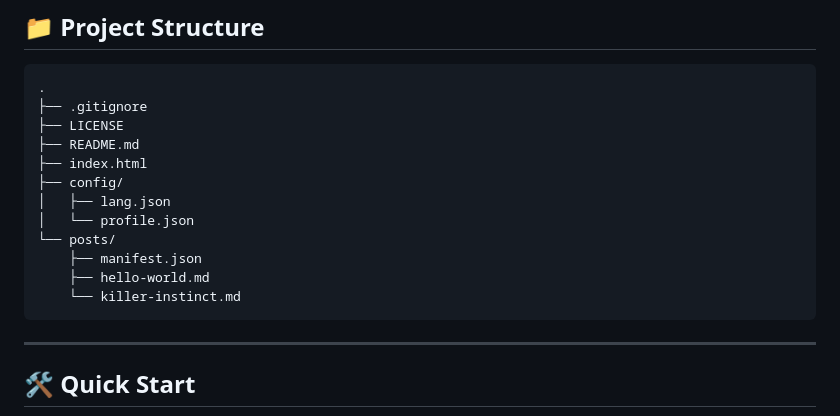
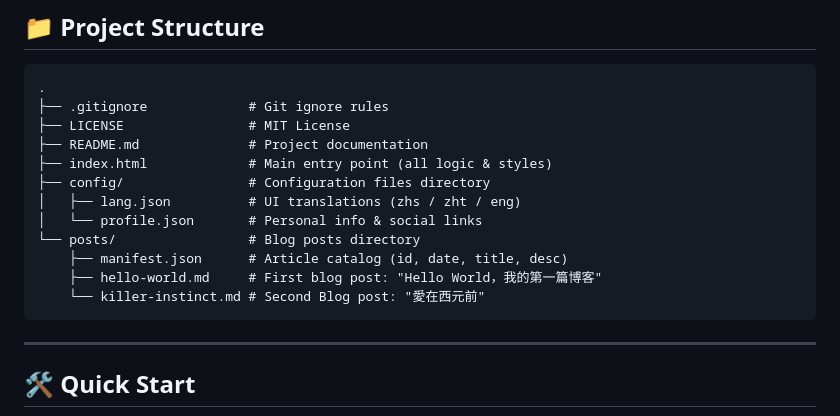
Before and after one commit to W-T-Xia/W-T-Xia.github.io, a Markdown page: README.md, the part around the change. Rendered like a GitHub page.

````diff
--- a/README.md
+++ b/README.md
@@ -82,17 +82,17 @@ Blogs are mainly written in Chinese(漢語).
 ## 📁 Project Structure
 ```
 .
-├── .gitignore
-├── LICENSE
-├── README.md
-├── index.html
-├── config/
-│   ├── lang.json
-│   └── profile.json
-└── posts/
-    ├── manifest.json
-    ├── hello-world.md
-    └── killer-instinct.md
+├── .gitignore             # Git ignore rules
+├── LICENSE                # MIT License
+├── README.md              # Project documentation
+├── index.html             # Main entry point (all logic & styles)
+├── config/                # Configuration files directory
+│   ├── lang.json          # UI translations (zhs / zht / eng)
+│   └── profile.json       # Personal info & social links
+└── posts/                 # Blog posts directory
+    ├── manifest.json      # Article catalog (id, date, title, desc)
+    ├── hello-world.md     # First blog post: "Hello World，我的第一篇博客"
+    └── killer-instinct.md # Second Blog post: "愛在西元前"
 ```
 
 
````
